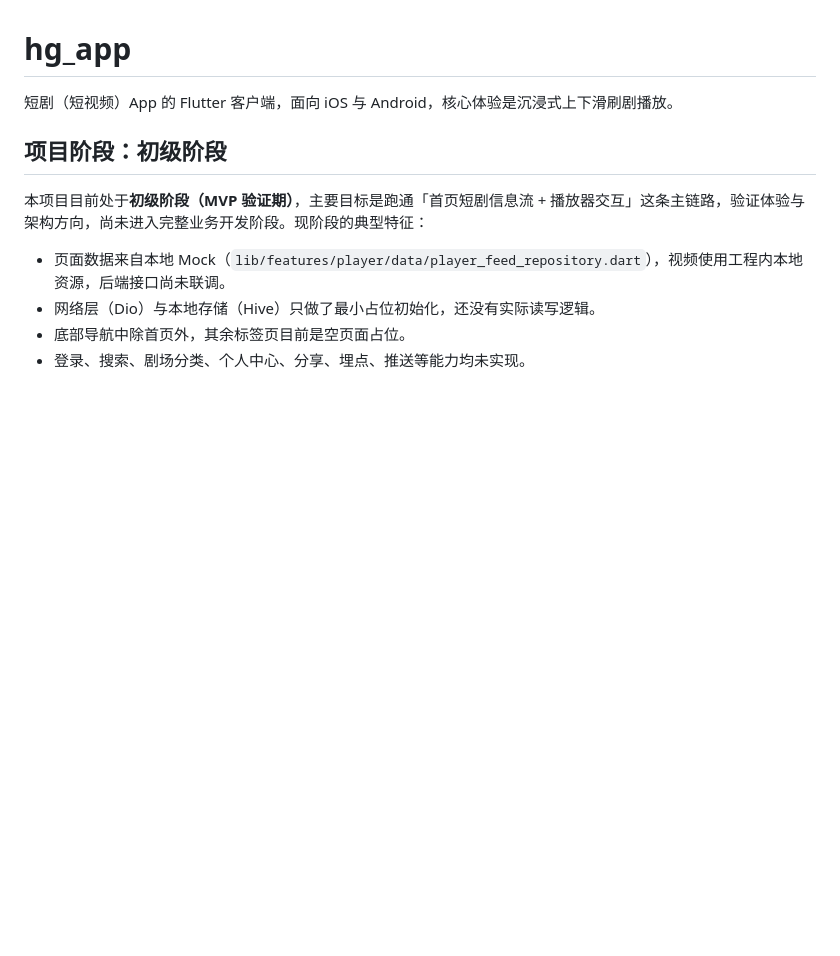
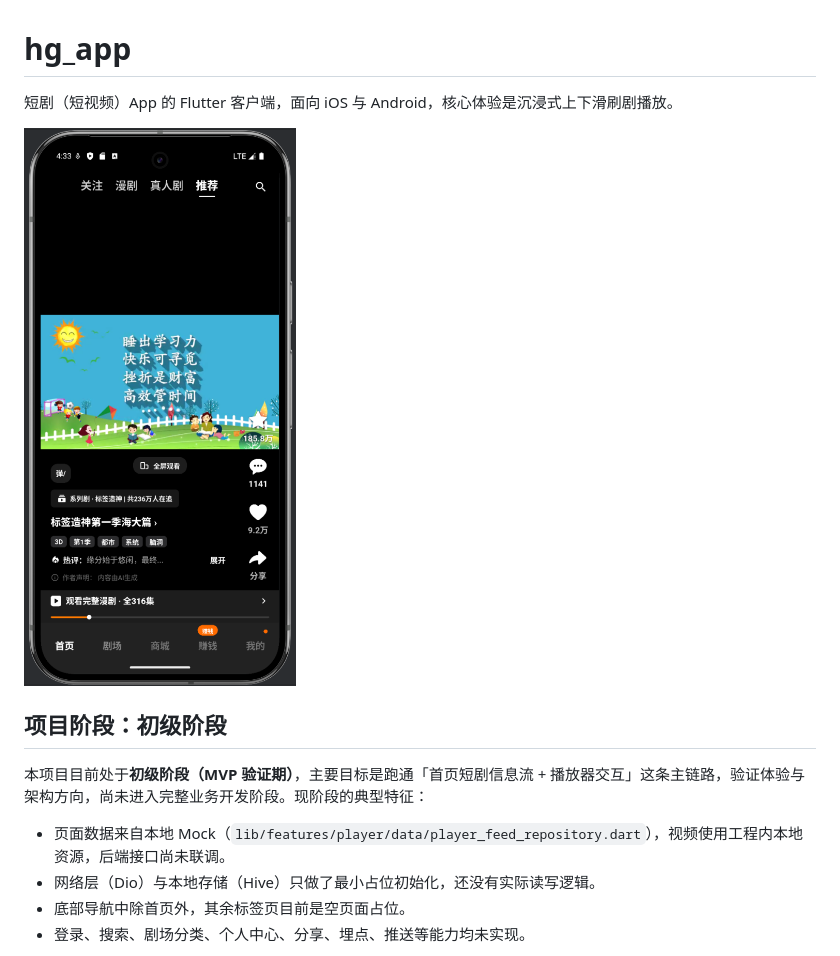
Before and after one commit to taohuangtao/hg_app, a Markdown page: README.md, the part around the change. GitHub-like rendering; pictures changed too: docs/images/home-player-preview.png (added); blank space fills up the shorter version.

Commit message:
docs: add home player screenshot to README
在 README 开头放入首页播放器的真实运行效果图，图片随仓库存放在 docs/images 下，方便快速了解当前 MVP 的实际界面。

```diff
--- a/README.md
+++ b/README.md
@@ -1,6 +1,8 @@
 # hg_app
 
 短剧（短视频）App 的 Flutter 客户端，面向 iOS 与 Android，核心体验是沉浸式上下滑刷剧播放。
+
+![首页播放器运行效果图](docs/images/home-player-preview.png)
 
 ## 项目阶段：初级阶段
 
```
